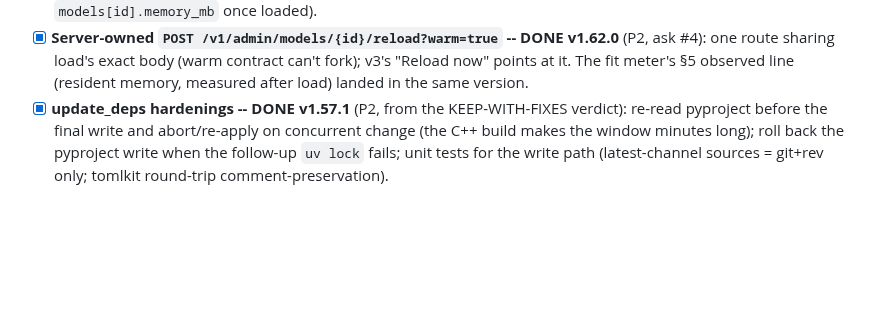
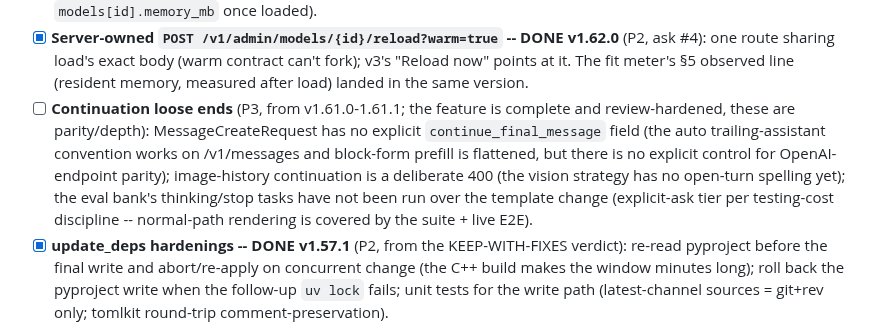
Before and after one commit to fblissjr/heylookitsanllm, a Markdown page: docs/project/TODO.md, the part around the change. Drawn GitHub-style; blank space fills up the shorter version.

```diff
--- a/docs/project/TODO.md
+++ b/docs/project/TODO.md
@@ -626,6 +626,15 @@ audit; design context `internal/research/expert_offload_design_frontend.md`
   v1.62.0** (P2, ask #4): one route sharing load's exact body (warm contract
   can't fork); v3's "Reload now" points at it. The fit meter's §5 observed
   line (resident memory, measured after load) landed in the same version.
+- [ ] **Continuation loose ends** (P3, from v1.61.0-1.61.1; the feature is
+  complete and review-hardened, these are parity/depth): MessageCreateRequest
+  has no explicit `continue_final_message` field (the auto trailing-assistant
+  convention works on /v1/messages and block-form prefill is flattened, but
+  there is no explicit control for OpenAI-endpoint parity); image-history
+  continuation is a deliberate 400 (the vision strategy has no open-turn
+  spelling yet); the eval bank's thinking/stop tasks have not been run over
+  the template change (explicit-ask tier per testing-cost discipline --
+  normal-path rendering is covered by the suite + live E2E).
 - [x] **update_deps hardenings -- DONE v1.57.1** (P2, from the KEEP-WITH-FIXES verdict):
   re-read pyproject before the final write and abort/re-apply on
   concurrent change (the C++ build makes the window minutes long);
```
Also changed, not shown: docs/project/CURRENT.md (+72 -20 lines).
